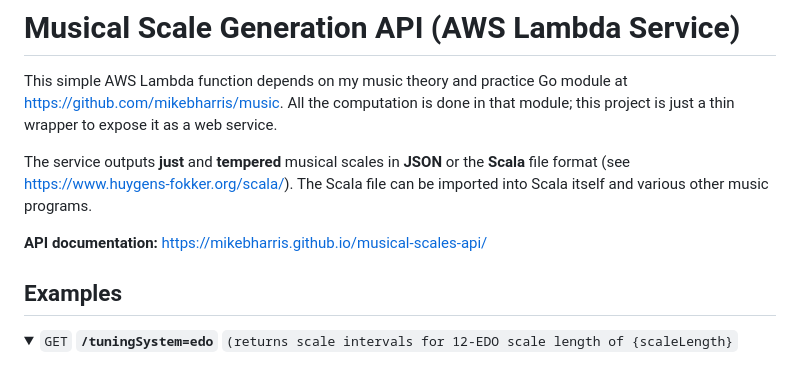
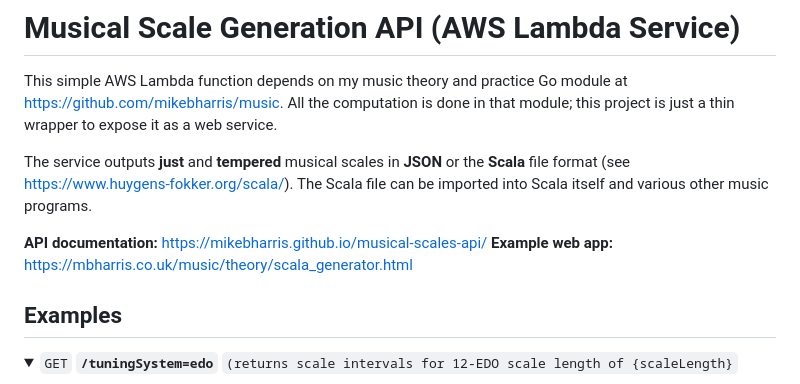
Before and after one commit to mikebharris/musical-scales-api, a Markdown page: README.md, the part around the change. Rendered like a GitHub page; folded sections open.

```diff
--- a/README.md
+++ b/README.md
@@ -7,6 +7,7 @@ to expose it as a web service.
 The service outputs **just** and **tempered** musical scales in **JSON** or the **Scala** file format (see https://www.huygens-fokker.org/scala/). The Scala file can be imported into Scala itself and various other music programs.
 
 **API documentation:** https://mikebharris.github.io/musical-scales-api/
+**Example web app:** https://mbharris.co.uk/music/theory/scala_generator.html
 
 ## Examples
 
```
